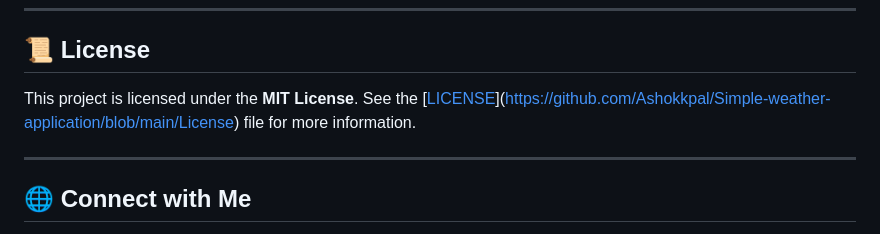
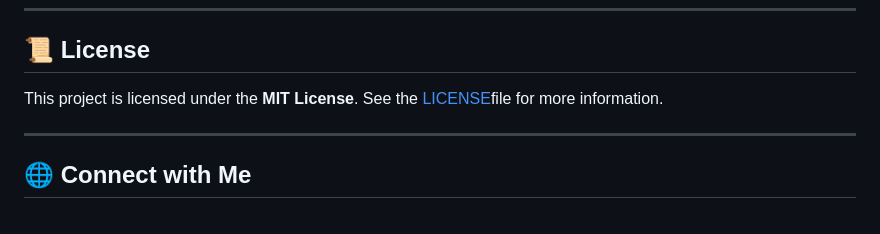
Before and after one commit to Ashokkpal/Simple-weather-application, a Markdown page: README.md, the part around the change. GitHub-like rendering.

```diff
--- a/README.md
+++ b/README.md
@@ -103,7 +103,7 @@ We appreciate your interest in contributing! Here's how you can help:
 
 ## 📜 License
 
-This project is licensed under the **MIT License**. See the [[LICENSE](LICENSE)](https://github.com/Ashokkpal/Simple-weather-application/blob/main/License) file for more information.
+This project is licensed under the **MIT License**. See the [LICENSE](https://github.com/Ashokkpal/Simple-weather-application/blob/main/License)file for more information.
 
 ---
 
```
